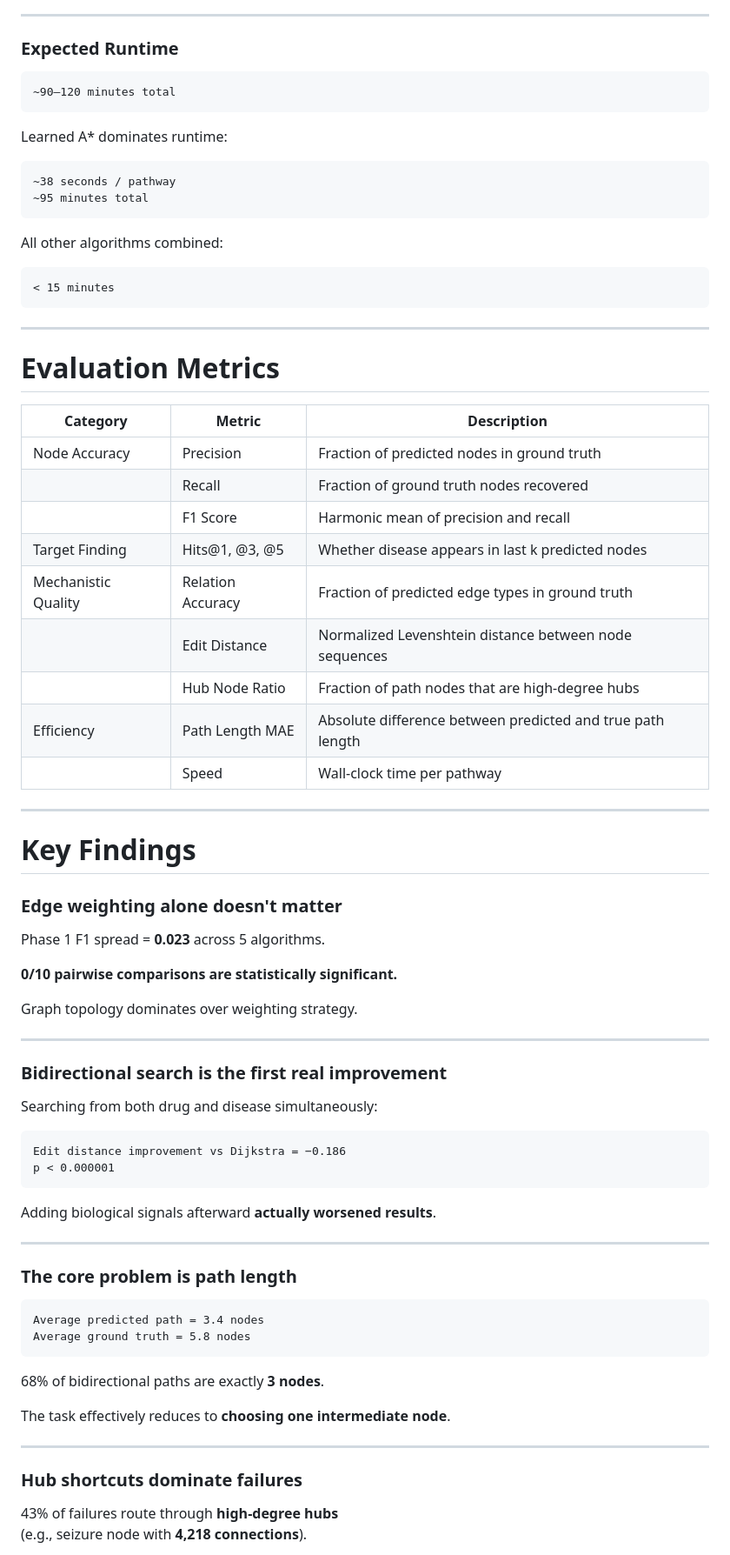
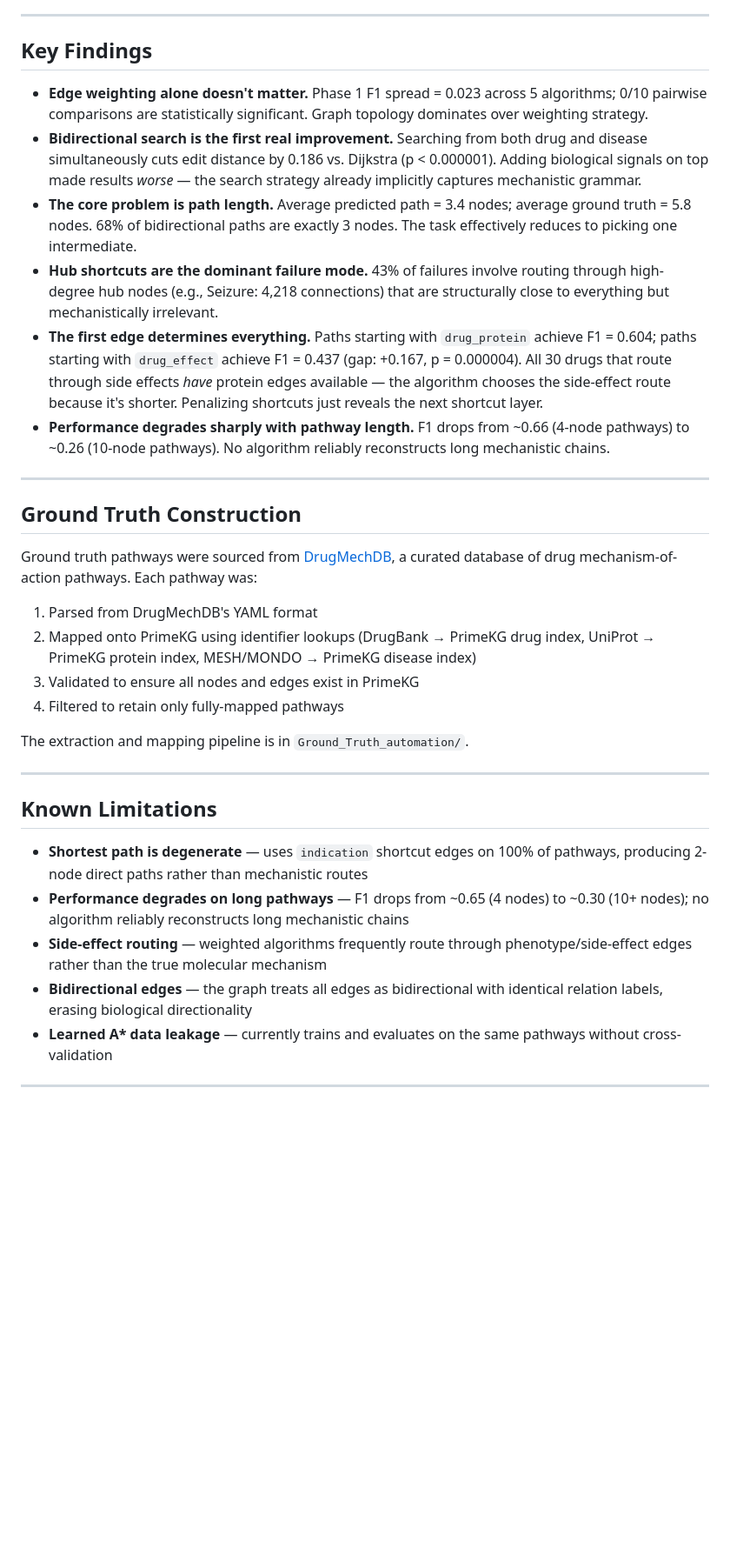
Before and after one commit to maxxyhc/PrimeKG-Pathfinding-Algorithm-Benchmark-Laboratory, a Markdown page: README.md, the part around one of its changes. Shown at 87% size. Rendered like a GitHub page; blank space fills up the shorter version.

````diff
--- a/README.md
+++ b/README.md
@@ -246,82 +194,37 @@ The notebook will:
 
 ---
 
-### Expected Runtime
+## Key Findings
 
-```
-~90–120 minutes total
-```
-
-Learned A* dominates runtime:
-
-```
-~38 seconds / pathway
-~95 minutes total
-```
-
-All other algorithms combined:
-
-```
-< 15 minutes
-```
+- **Edge weighting alone doesn't matter.** Phase 1 F1 spread = 0.023 across 5 algorithms; 0/10 pairwise comparisons are statistically significant. Graph topology dominates over weighting strategy.
+- **Bidirectional search is the first real improvement.** Searching from both drug and disease simultaneously cuts edit distance by 0.186 vs. Dijkstra (p < 0.000001). Adding biological signals on top made results *worse* — the search strategy already implicitly captures mechanistic grammar.
+- **The core problem is path length.** Average predicted path = 3.4 nodes; average ground truth = 5.8 nodes. 68% of bidirectional paths are exactly 3 nodes. The task effectively reduces to picking one intermediate.
+- **Hub shortcuts are the dominant failure mode.** 43% of failures involve routing through high-degree hub nodes (e.g., Seizure: 4,218 connections) that are structurally close to everything but mechanistically irrelevant.
+- **The first edge determines everything.** Paths starting with `drug_protein` achieve F1 = 0.604; paths starting with `drug_effect` achieve F1 = 0.437 (gap: +0.167, p = 0.000004). All 30 drugs that route through side effects *have* protein edges available — the algorithm chooses the side-effect route because it's shorter. Penalizing shortcuts just reveals the next shortcut layer.
+- **Performance degrades sharply with pathway length.** F1 drops from ~0.66 (4-node pathways) to ~0.26 (10-node pathways). No algorithm reliably reconstructs long mechanistic chains.
 
 ---
 
-# Evaluation Metrics
+## Ground Truth Construction
 
-| Category | Metric | Description |
-|---|---|---|
-| Node Accuracy | Precision | Fraction of predicted nodes in ground truth |
-|  | Recall | Fraction of ground truth nodes recovered |
-|  | F1 Score | Harmonic mean of precision and recall |
-| Target Finding | Hits@1, @3, @5 | Whether disease appears in last k predicted nodes |
-| Mechanistic Quality | Relation Accuracy | Fraction of predicted edge types in ground truth |
-|  | Edit Distance | Normalized Levenshtein distance between node sequences |
-|  | Hub Node Ratio | Fraction of path nodes that are high-degree hubs |
-| Efficiency | Path Length MAE | Absolute difference between predicted and true path length |
-|  | Speed | Wall-clock time per pathway |
+Ground truth pathways were sourced from [DrugMechDB](https://drugmechdb.github.io/), a curated database of drug mechanism-of-action pathways. Each pathway was:
+
+1. Parsed from DrugMechDB's YAML format
+2. Mapped onto PrimeKG using identifier lookups (DrugBank → PrimeKG drug index, UniProt → PrimeKG protein index, MESH/MONDO → PrimeKG disease index)
+3. Validated to ensure all nodes and edges exist in PrimeKG
+4. Filtered to retain only fully-mapped pathways
+
+The extraction and mapping pipeline is in `Ground_Truth_automation/`.
 
 ---
 
-# Key Findings
+## Known Limitations
 
-### Edge weighting alone doesn't matter
-Phase 1 F1 spread = **0.023** across 5 algorithms.
-
-**0/10 pairwise comparisons are statistically significant.**
-
-Graph topology dominates over weighting strategy.
+- **Shortest path is degenerate** — uses `indication` shortcut edges on 100% of pathways, producing 2-node direct paths rather than mechanistic routes
+- **Performance degrades on long pathways** — F1 drops from ~0.65 (4 nodes) to ~0.30 (10+ nodes); no algorithm reliably reconstructs long mechanistic chains
+- **Side-effect routing** — weighted algorithms frequently route through phenotype/side-effect edges rather than the true molecular mechanism
+- **Bidirectional edges** — the graph treats all edges as bidirectional with identical relation labels, erasing biological directionality
+- **Learned A\* data leakage** — currently trains and evaluates on the same pathways without cross-validation
 
 ---
 
-### Bidirectional search is the first real improvement
-
-Searching from both drug and disease simultaneously:
-
-```
-Edit distance improvement vs Dijkstra = −0.186
-p < 0.000001
-```
-
-Adding biological signals afterward **actually worsened results**.
-
----
-
-### The core problem is path length
-
-```
-Average predicted path = 3.4 nodes
-Average ground truth = 5.8 nodes
-```
-
-68% of bidirectional paths are exactly **3 nodes**.
-
-The task effectively reduces to **choosing one intermediate node**.
-
----
-
-### Hub shortcuts dominate failures
-
-43% of failures route through **high-degree hubs**
-(e.g., seizure node with **4,218 connections**).
-
````
Also changed, not shown: other parts of README.md (+111 -268 lines).
